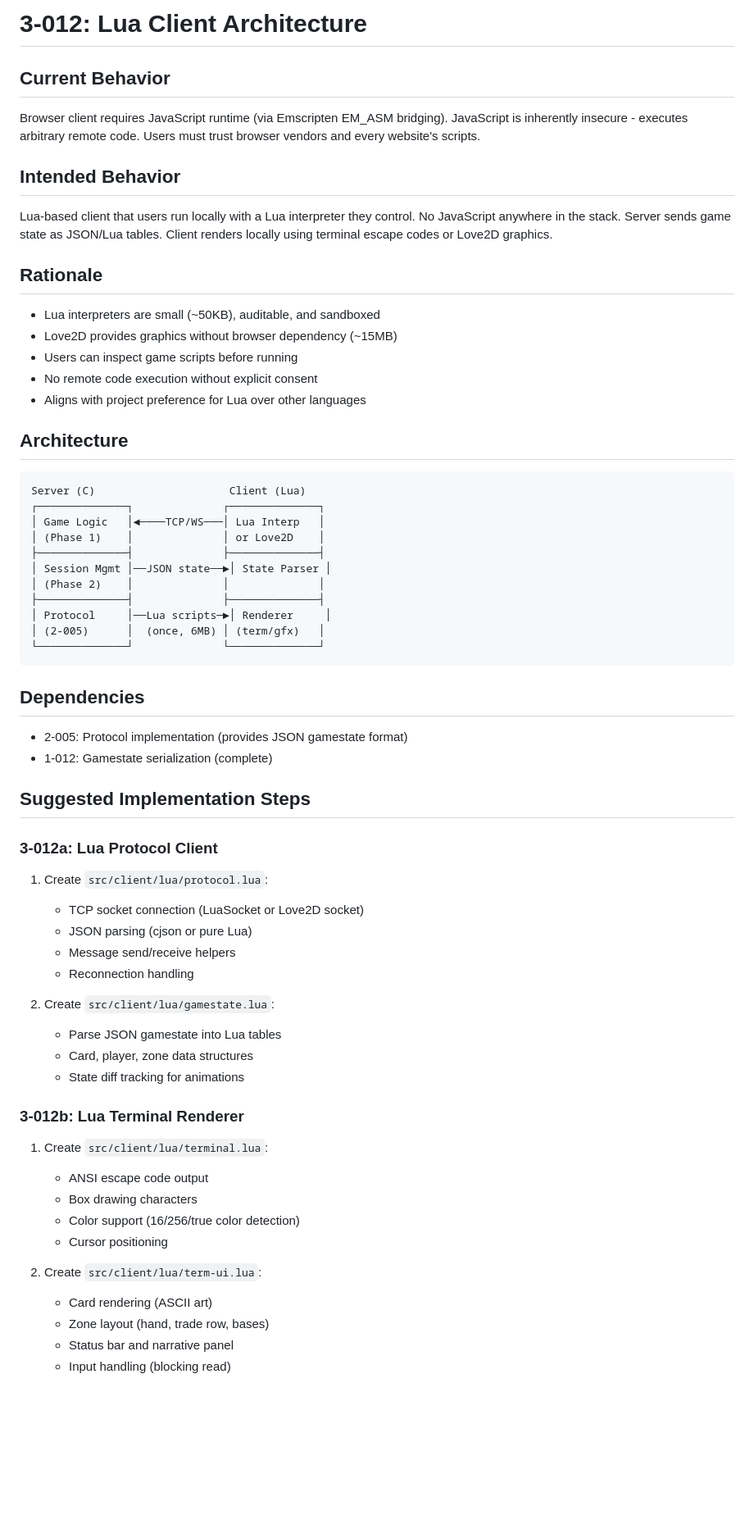
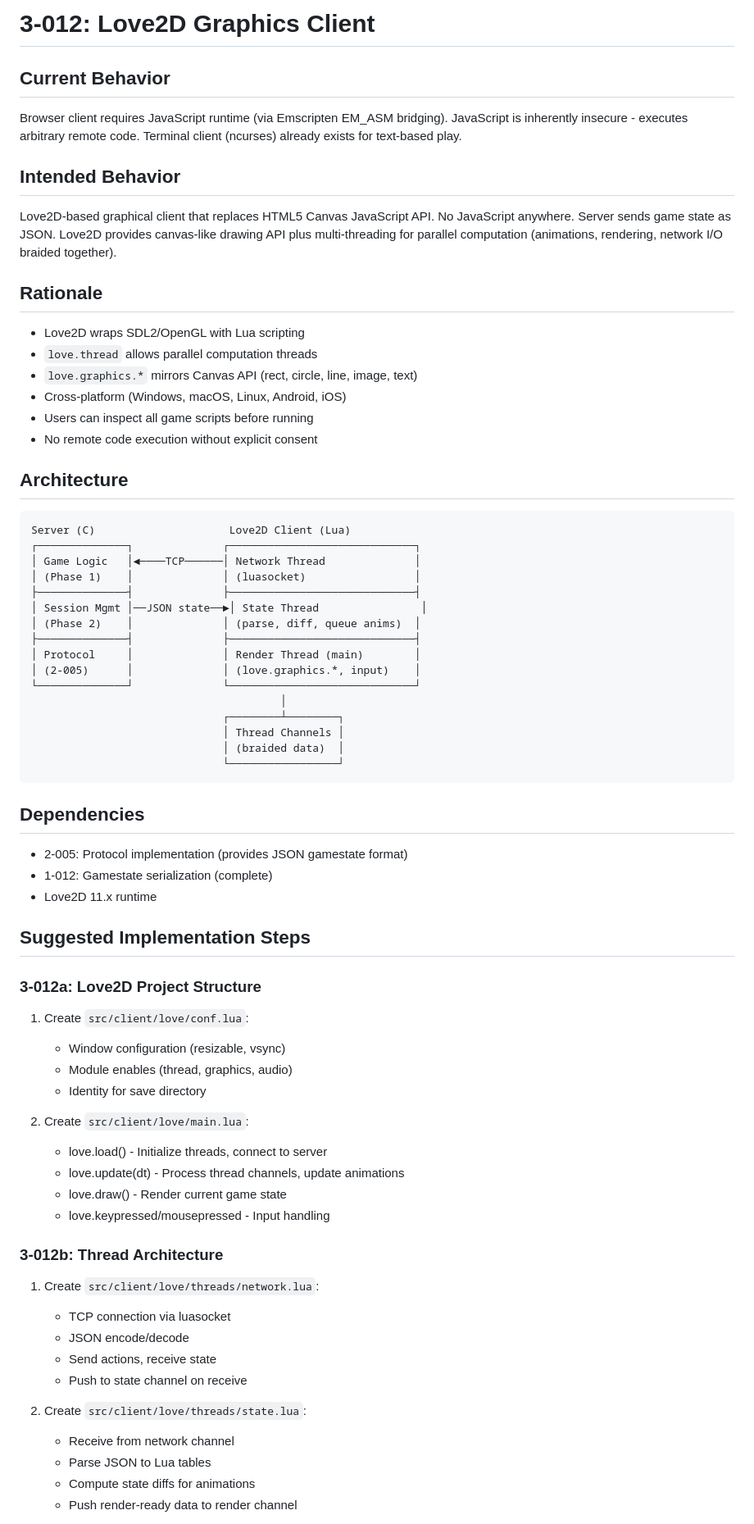
Before and after one commit to gabrilend/gen-realms, a Markdown page: issues/3-012-lua-client-architecture.md, the part around one of its changes. Shown at 82% size. Rendered like a GitHub page; blank space fills up the shorter version.

````diff
--- a/issues/3-012-lua-client-architecture.md
+++ b/issues/3-012-lua-client-architecture.md
@@ -1,72 +1,80 @@
-# 3-012: Lua Client Architecture
+# 3-012: Love2D Graphics Client
 
 ## Current Behavior
 
 Browser client requires JavaScript runtime (via Emscripten EM_ASM bridging).
 JavaScript is inherently insecure - executes arbitrary remote code.
-Users must trust browser vendors and every website's scripts.
+Terminal client (ncurses) already exists for text-based play.
 
 ## Intended Behavior
 
-Lua-based client that users run locally with a Lua interpreter they control.
-No JavaScript anywhere in the stack. Server sends game state as JSON/Lua tables.
-Client renders locally using terminal escape codes or Love2D graphics.
+Love2D-based graphical client that replaces HTML5 Canvas JavaScript API.
+No JavaScript anywhere. Server sends game state as JSON.
+Love2D provides canvas-like drawing API plus multi-threading for parallel
+computation (animations, rendering, network I/O braided together).
 
 ## Rationale
 
-- Lua interpreters are small (~50KB), auditable, and sandboxed
-- Love2D provides graphics without browser dependency (~15MB)
-- Users can inspect game scripts before running
+- Love2D wraps SDL2/OpenGL with Lua scripting
+- `love.thread` allows parallel computation threads
+- `love.graphics.*` mirrors Canvas API (rect, circle, line, image, text)
+- Cross-platform (Windows, macOS, Linux, Android, iOS)
+- Users can inspect all game scripts before running
 - No remote code execution without explicit consent
-- Aligns with project preference for Lua over other languages
 
 ## Architecture
 
 ```
-Server (C)                     Client (Lua)
-┌──────────────┐              ┌──────────────┐
-│ Game Logic   │◄────TCP/WS───│ Lua Interp   │
-│ (Phase 1)    │              │ or Love2D    │
-├──────────────┤              ├──────────────┤
-│ Session Mgmt │──JSON state──►│ State Parser │
-│ (Phase 2)    │              │              │
-├──────────────┤              ├──────────────┤
-│ Protocol     │──Lua scripts─►│ Renderer     │
-│ (2-005)      │  (once, 6MB) │ (term/gfx)   │
-└──────────────┘              └──────────────┘
+Server (C)                     Love2D Client (Lua)
+┌──────────────┐              ┌─────────────────────────────┐
+│ Game Logic   │◄────TCP──────│ Network Thread              │
+│ (Phase 1)    │              │ (luasocket)                 │
+├──────────────┤              ├─────────────────────────────┤
+│ Session Mgmt │──JSON state──►│ State Thread                │
+│ (Phase 2)    │              │ (parse, diff, queue anims)  │
+├──────────────┤              ├─────────────────────────────┤
+│ Protocol     │              │ Render Thread (main)        │
+│ (2-005)      │              │ (love.graphics.*, input)    │
+└──────────────┘              └─────────────────────────────┘
+                                       │
+                              ┌────────┴────────┐
+                              │ Thread Channels │
+                              │ (braided data)  │
+                              └─────────────────┘
 ```
 
 ## Dependencies
 
 - 2-005: Protocol implementation (provides JSON gamestate format)
 - 1-012: Gamestate serialization (complete)
+- Love2D 11.x runtime
 
 ## Suggested Implementation Steps
 
-### 3-012a: Lua Protocol Client
+### 3-012a: Love2D Project Structure
 
-1. Create `src/client/lua/protocol.lua`:
-   - TCP socket connection (LuaSocket or Love2D socket)
-   - JSON parsing (cjson or pure Lua)
-   - Message send/receive helpers
-   - Reconnection handling
+1. Create `src/client/love/conf.lua`:
+   - Window configuration (resizable, vsync)
+   - Module enables (thread, graphics, audio)
+   - Identity for save directory
 
-2. Create `src/client/lua/gamestate.lua`:
-   - Parse JSON gamestate into Lua tables
-   - Card, player, zone data structures
-   - State diff tracking for animations
+2. Create `src/client/love/main.lua`:
+   - love.load() - Initialize threads, connect to server
+   - love.update(dt) - Process thread channels, update animations
+   - love.draw() - Render current game state
+   - love.keypressed/mousepressed - Input handling
 
-### 3-012b: Lua Terminal Renderer
+### 3-012b: Thread Architecture
 
-1. Create `src/client/lua/terminal.lua`:
-   - ANSI escape code output
-   - Box drawing characters
-   - Color support (16/256/true color detection)
-   - Cursor positioning
+1. Create `src/client/love/threads/network.lua`:
+   - TCP connection via luasocket
+   - JSON encode/decode
+   - Send actions, receive state
+   - Push to state channel on receive
 
-2. Create `src/client/lua/term-ui.lua`:
-   - Card rendering (ASCII art)
-   - Zone layout (hand, trade row, bases)
-   - Status bar and narrative panel
-   - Input handling (blocking read)
+2. Create `src/client/love/threads/state.lua`:
+   - Receive from network channel
+   - Parse JSON to Lua tables
+   - Compute state diffs for animations
+   - Push render-ready data to render channel
 
````
Also changed, not shown: other parts of issues/3-012-lua-client-architecture.md (+149 -57 lines), issues/phase-3-progress.md (+21 -16 lines).
